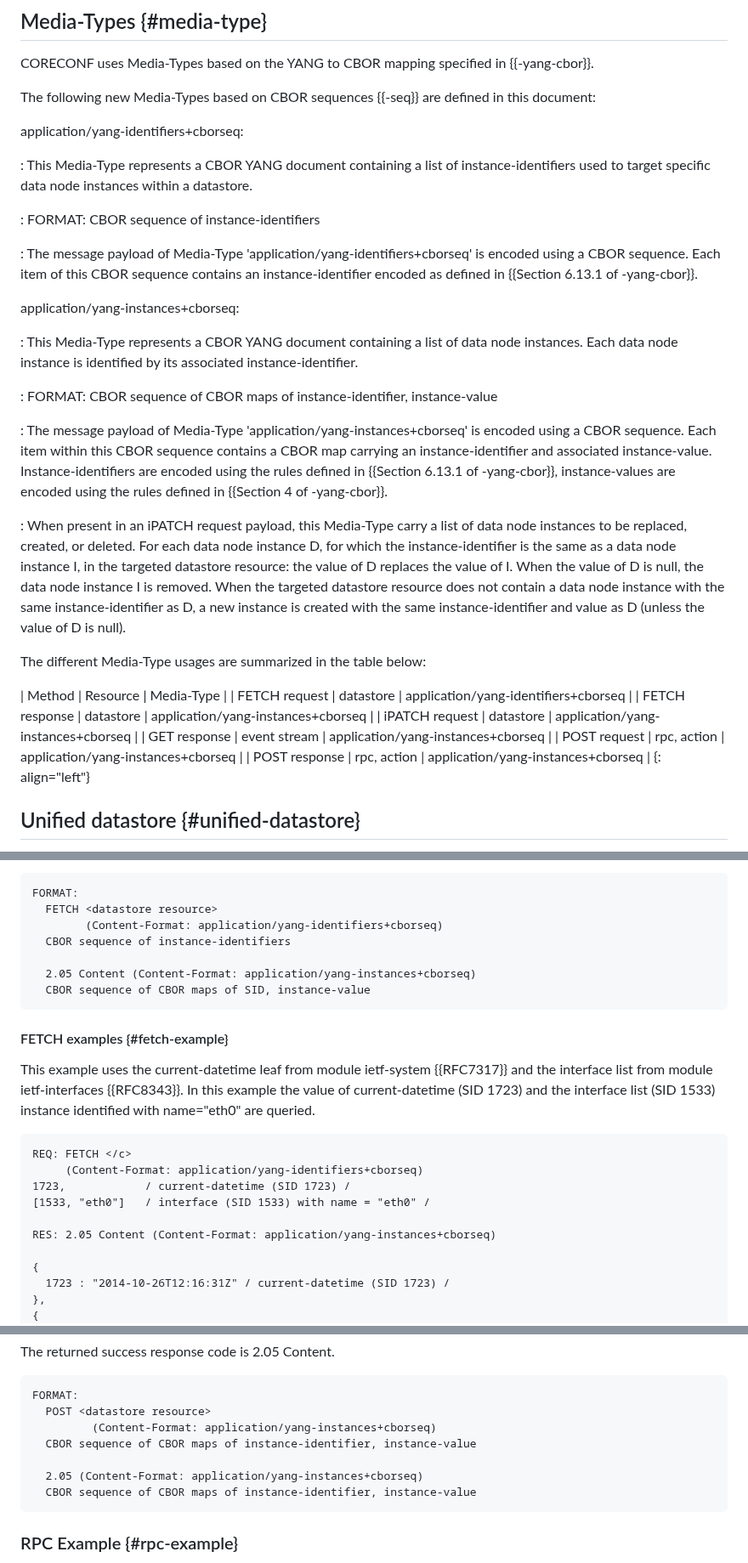
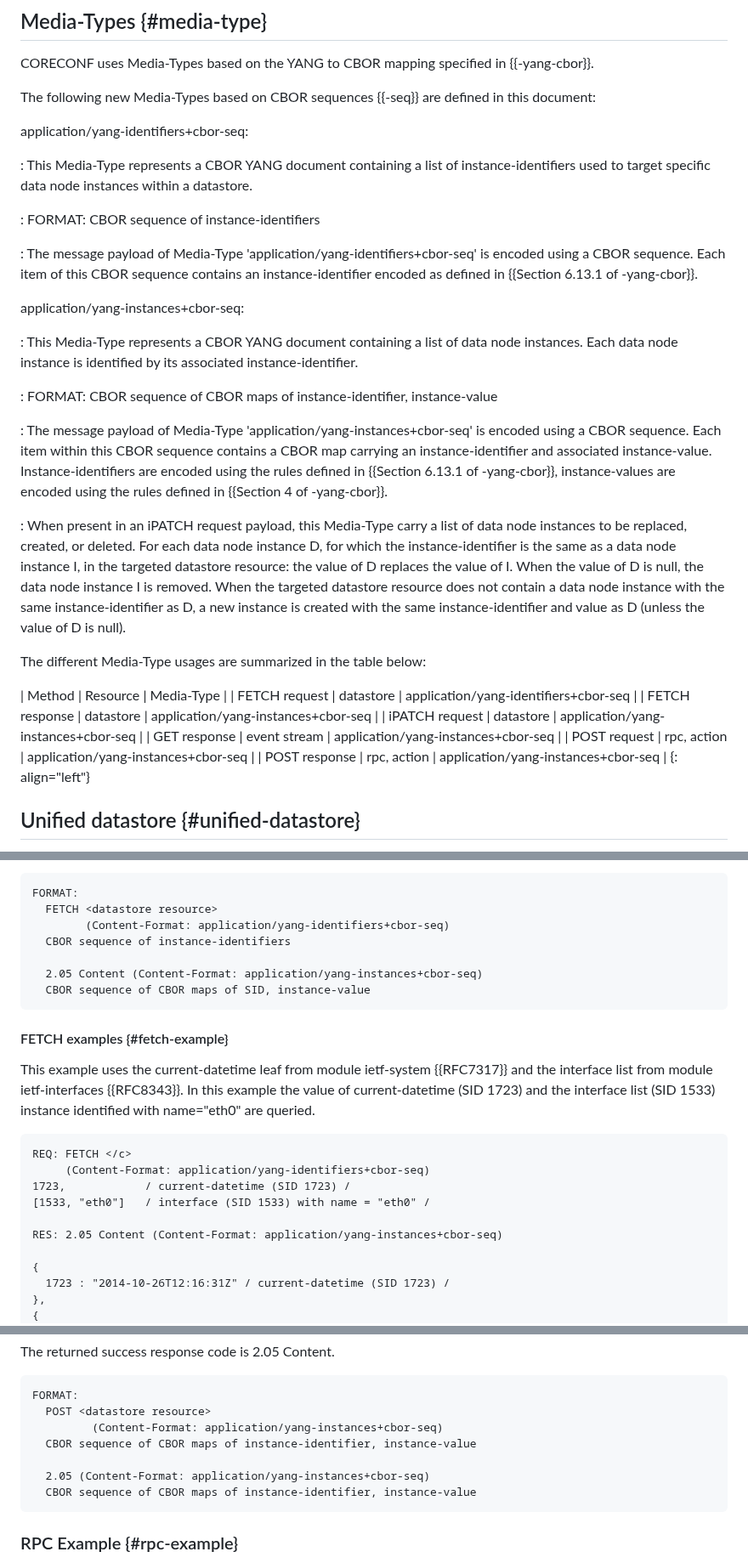
Before and after one commit to core-wg/comi, a Markdown page: draft-ietf-core-comi.md, 3 parts joined by grey strips. Shown at 85% size. Drawn GitHub-style.

Commit message:
application/yang-...+cbor-seq of course (with dash)
Thanks, Esko!

```diff
--- a/draft-ietf-core-comi.md
+++ b/draft-ietf-core-comi.md
@@ -311,23 +311,23 @@ in {{-yang-cbor}}.
 
 The following new Media-Types based on CBOR sequences {{-seq}} are defined in this document:
 
-application/yang-identifiers+cborseq:
+application/yang-identifiers+cbor-seq:
 
 : This Media-Type represents a CBOR YANG document containing a list of instance-identifiers used to target specific data node instances within a datastore.
 
 : FORMAT: CBOR sequence of instance-identifiers
 
-: The message payload of Media-Type 'application/yang-identifiers+cborseq' is encoded using a CBOR sequence.
+: The message payload of Media-Type 'application/yang-identifiers+cbor-seq' is encoded using a CBOR sequence.
   Each item of this CBOR sequence contains an instance-identifier encoded as defined in {{Section 6.13.1 of -yang-cbor}}.
 
-application/yang-instances+cborseq:
+application/yang-instances+cbor-seq:
 
 : This Media-Type represents a CBOR YANG document containing a list of data node instances.
   Each data node instance is identified by its associated instance-identifier.
 
 : FORMAT: CBOR sequence of CBOR maps of instance-identifier, instance-value
 
-: The message payload of Media-Type 'application/yang-instances+cborseq' is encoded using a CBOR sequence.
+: The message payload of Media-Type 'application/yang-instances+cbor-seq' is encoded using a CBOR sequence.
   Each item within this CBOR sequence contains a CBOR map carrying an instance-identifier and associated instance-value.
   Instance-identifiers are encoded using the rules defined in {{Section 6.13.1 of -yang-cbor}}, instance-values are encoded using the rules defined in {{Section 4 of -yang-cbor}}.
 
@@ -338,12 +338,12 @@ application/yang-instances+cborseq:
 The different Media-Type usages are summarized in the table below:
 
 | Method         | Resource     | Media-Type                           |
-| FETCH request  | datastore    | application/yang-identifiers+cborseq |
-| FETCH response | datastore    | application/yang-instances+cborseq   |
-| iPATCH request | datastore    | application/yang-instances+cborseq   |
-| GET response   | event stream | application/yang-instances+cborseq   |
-| POST request   | rpc, action  | application/yang-instances+cborseq   |
-| POST response  | rpc, action  | application/yang-instances+cborseq   |
+| FETCH request  | datastore    | application/yang-identifiers+cbor-seq |
+| FETCH response | datastore    | application/yang-instances+cbor-seq   |
+| iPATCH request | datastore    | application/yang-instances+cbor-seq   |
+| GET response   | event stream | application/yang-instances+cbor-seq   |
+| POST request   | rpc, action  | application/yang-instances+cbor-seq   |
+| POST response  | rpc, action  | application/yang-instances+cbor-seq   |
 {: align="left"}
 
 ## Unified datastore {#unified-datastore}
@@ -483,10 +483,10 @@ This approach may also help reduce implementation complexity since the format of
 ~~~~
 FORMAT:
   FETCH <datastore resource>
-        (Content-Format: application/yang-identifiers+cborseq)
+        (Content-Format: application/yang-identifiers+cbor-seq)
   CBOR sequence of instance-identifiers
 
-  2.05 Content (Content-Format: application/yang-instances+cborseq)
+  2.05 Content (Content-Format: application/yang-instances+cbor-seq)
   CBOR sequence of CBOR maps of SID, instance-value
 ~~~~
 
@@ -501,11 +501,11 @@ list (SID 1533) instance identified with name="eth0" are queried.
 
 ~~~~
 REQ: FETCH </c>
-     (Content-Format: application/yang-identifiers+cborseq)
+     (Content-Format: application/yang-identifiers+cbor-seq)
 1723,            / current-datetime (SID 1723) /
 [1533, "eth0"]   / interface (SID 1533) with name = "eth0" /
 
-RES: 2.05 Content (Content-Format: application/yang-instances+cborseq)
+RES: 2.05 Content (Content-Format: application/yang-instances+cbor-seq)
 
 {
   1723 : "2014-10-26T12:16:31Z" / current-datetime (SID 1723) /
@@ -812,10 +812,10 @@ The returned success response code is 2.05 Content.
 ~~~~
 FORMAT:
   POST <datastore resource>
-         (Content-Format: application/yang-instances+cborseq)
+         (Content-Format: application/yang-instances+cbor-seq)
   CBOR sequence of CBOR maps of instance-identifier, instance-value
 
-  2.05 (Content-Format: application/yang-instances+cborseq)
+  2.05 (Content-Format: application/yang-instances+cbor-seq)
   CBOR sequence of CBOR maps of instance-identifier, instance-value
 ~~~~
 
```
Also changed, not shown: other parts of draft-ietf-core-comi.md (+12 -12 lines).
